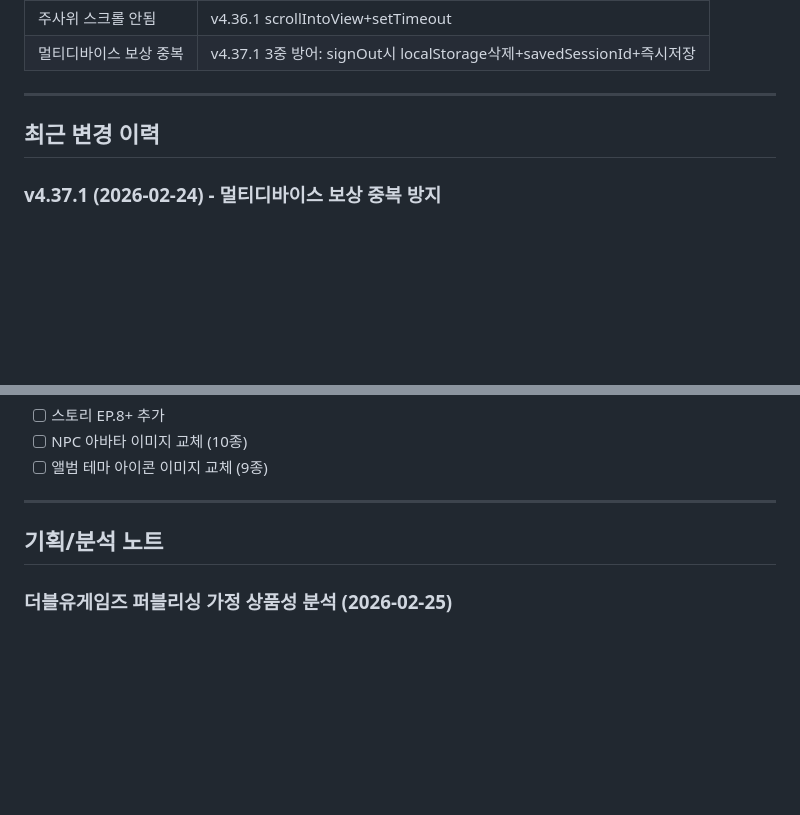
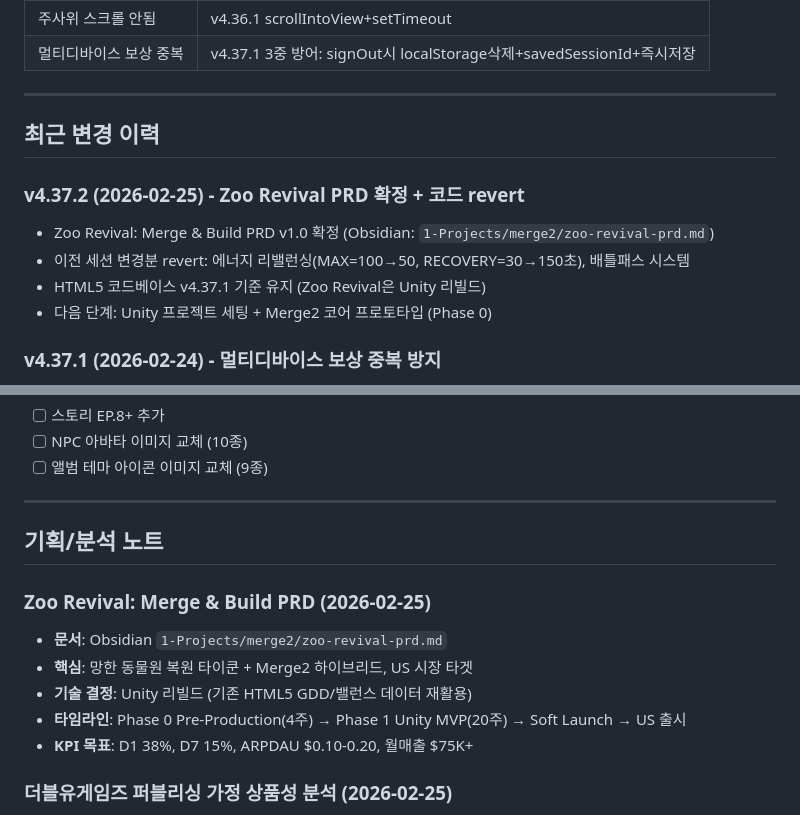
Before and after one commit to pmsecon1-code/merge-game, a Markdown page: handoff.md, 2 parts joined by grey strips. Drawn GitHub-style; blank space fills up the shorter version.

Commit message:
docs: Zoo Revival PRD v1.0 확정 + 배틀패스/에너지 변경분 revert
- Zoo Revival PRD v1.0 확정 (Obsidian 저장)
- 이전 세션 변경분 revert (에너지 리밸런싱, 배틀패스 시스템)
- HTML5 코드베이스 v4.37.1 기준 유지
- handoff.md v4.37.2 갱신

Co-Authored-By: Claude Sonnet 4.6 <noreply@anthropic.com>

```diff
--- a/handoff.md
+++ b/handoff.md
@@ -150,6 +150,12 @@ firebase deploy --only firestore:rules   # 보안 규칙
 
 ## 최근 변경 이력
 
+### v4.37.2 (2026-02-25) - Zoo Revival PRD 확정 + 코드 revert
+- Zoo Revival: Merge & Build PRD v1.0 확정 (Obsidian: `1-Projects/merge2/zoo-revival-prd.md`)
+- 이전 세션 변경분 revert: 에너지 리밸런싱(MAX=100→50, RECOVERY=30→150초), 배틀패스 시스템
+- HTML5 코드베이스 v4.37.1 기준 유지 (Zoo Revival은 Unity 리빌드)
+- 다음 단계: Unity 프로젝트 세팅 + Merge2 코어 프로토타입 (Phase 0)
+
 ### v4.37.1 (2026-02-24) - 멀티디바이스 보상 중복 방지
 - 방어1(auth.js): signOut시 cloudLoaded=false + localStorage 삭제
 - 방어2(save.js): savedSessionId 필드 + loadFromCloud 세션 검증
@@ -187,6 +193,13 @@ firebase deploy --only firestore:rules   # 보안 규칙
 
 ## 기획/분석 노트
 
+### Zoo Revival: Merge & Build PRD (2026-02-25)
+- **문서**: Obsidian `1-Projects/merge2/zoo-revival-prd.md`
+- **핵심**: 망한 동물원 복원 타이쿤 + Merge2 하이브리드, US 시장 타겟
+- **기술 결정**: Unity 리빌드 (기존 HTML5 GDD/밸런스 데이터 재활용)
+- **타임라인**: Phase 0 Pre-Production(4주) → Phase 1 Unity MVP(20주) → Soft Launch → US 출시
+- **KPI 목표**: D1 38%, D7 15%, ARPDAU $0.10-0.20, 월매출 $75K+
+
 ### 더블유게임즈 퍼블리싱 가정 상품성 분석 (2026-02-25)
 - **문서**: Obsidian `1-Projects/merge2/더블유게임즈-퍼블리싱-분석.md`
 - **핵심 결론**: Merge Studio(패션) + 멍냥 머지(동물) 듀얼 타이틀 전략 = Microfun의 Gossip Harbor + Seaside Escape 포트폴리오와 동일 접근
```
